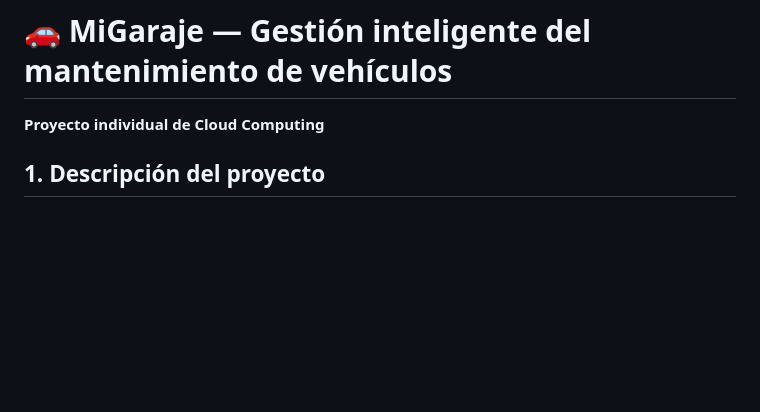
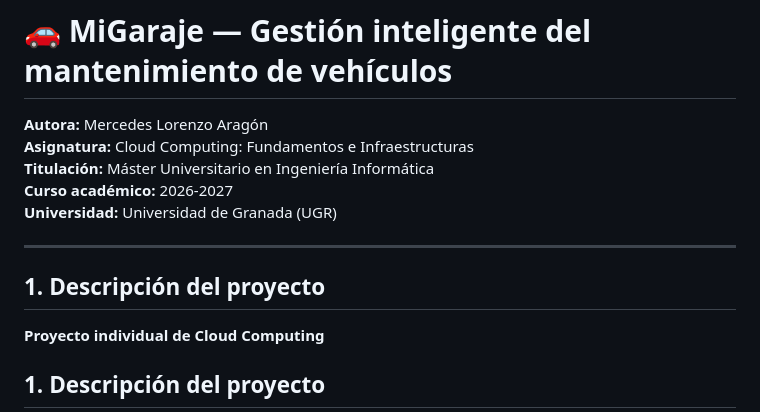
Before and after one commit to MercheLorenzo/MiGaraje, a Markdown page: README.md, the part around the change. GitHub-like rendering; blank space fills up the shorter version.

```diff
--- a/README.md
+++ b/README.md
@@ -1,5 +1,14 @@
 # 🚗 MiGaraje — Gestión inteligente del mantenimiento de vehículos
 
+**Autora:** Mercedes Lorenzo Aragón
+**Asignatura:** Cloud Computing: Fundamentos e Infraestructuras
+**Titulación:** Máster Universitario en Ingeniería Informática
+**Curso académico:** 2026-2027
+**Universidad:** Universidad de Granada (UGR)
+
+---
+
+## 1. Descripción del proyecto
 **Proyecto individual de Cloud Computing**
 
 ## 1. Descripción del proyecto
```
